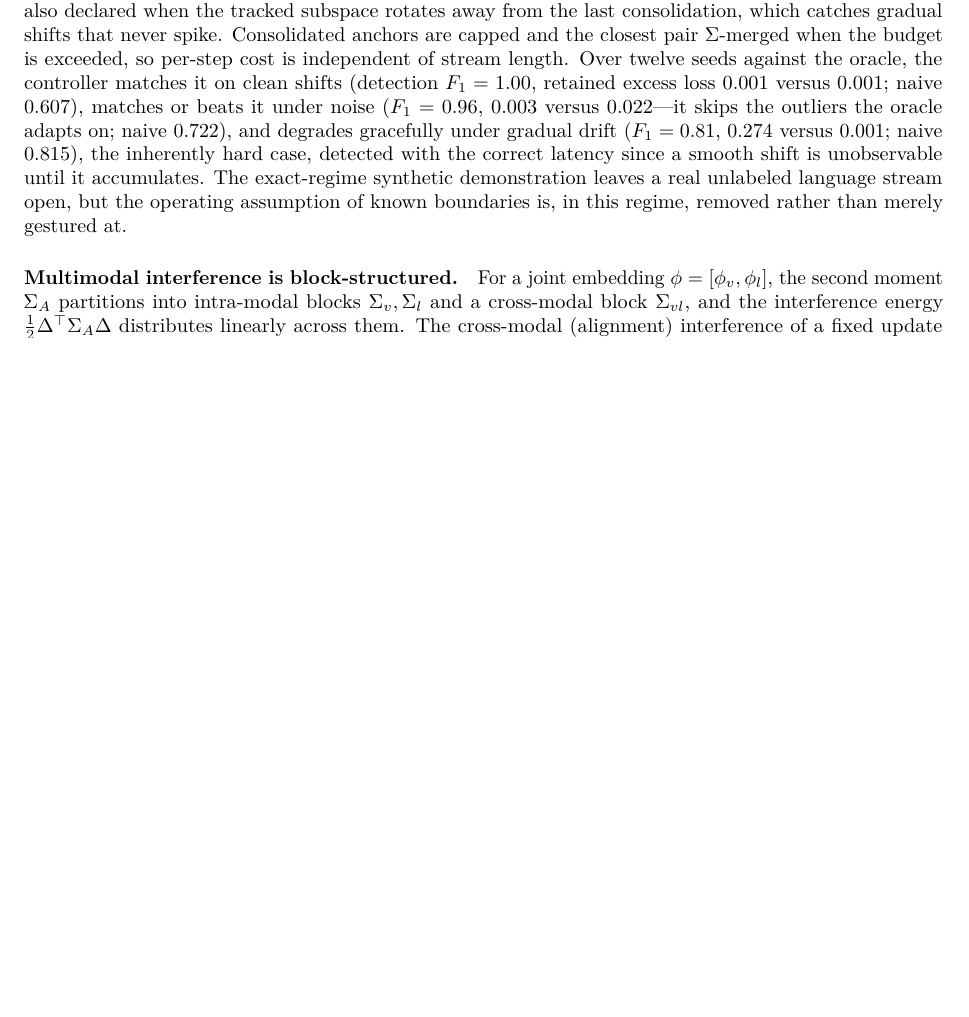
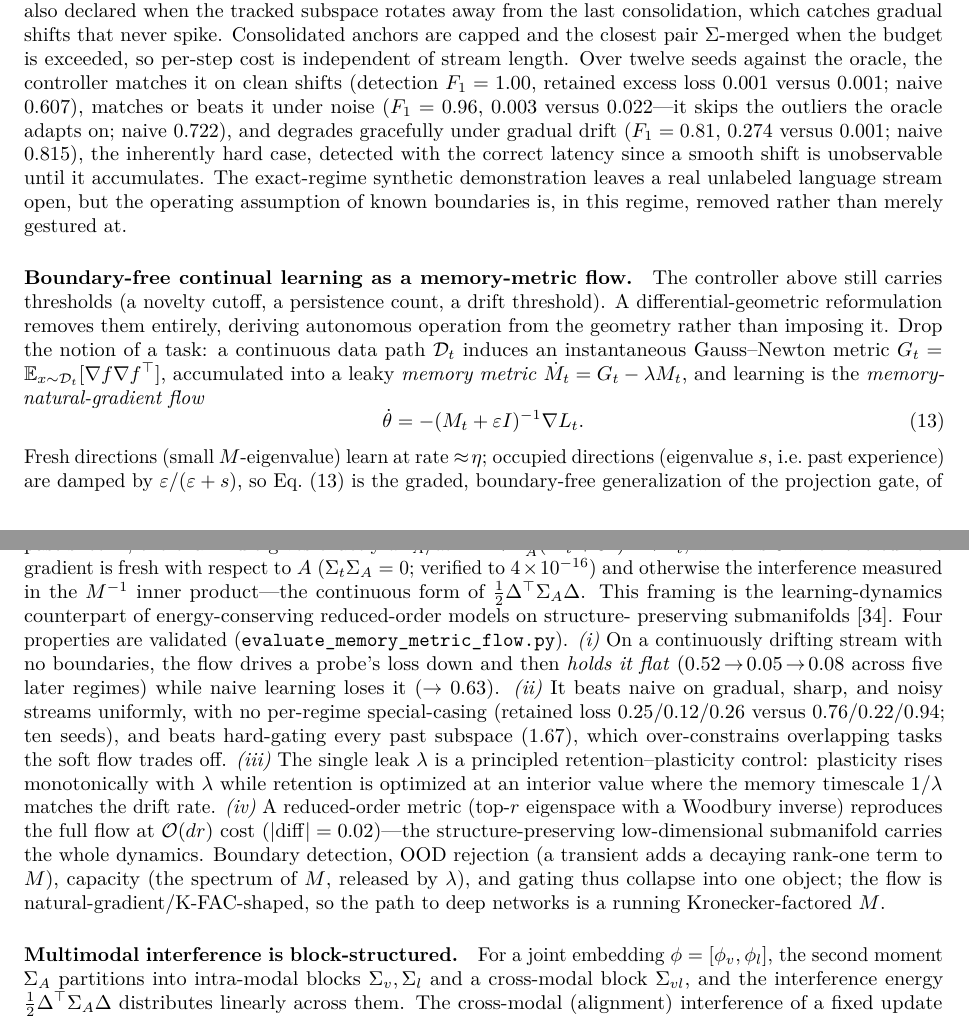
Before and after one commit to j-stoerk/geometry-of-forgetting, a LaTeX paper (main.tex): part of page 31 of 39 before the commit and two parts of pages 31 and 32 of 39 after it, the two joined at a grey line, cut so that both start at the same text, the shorter picture padded with empty space. Compiled offline with pdfLaTeX.

Commit message:
SI: memory-metric flow -- boundary-free CL derived from geometry (approved, cite Friedl)
New SI paragraph after the heuristic task-free controller, positioned as
its principled foundation: the leaky memory metric dM=G-lam*M + the
memory-natural-gradient flow theta_dot=-(M+eps I)^-1 grad L
(Eq. memflow), with the hard gate as its eps->0 limit; past losses as
adiabatic invariants (exact law dL_A/dt=-grad L_A^T (M+eps I)^-1 grad L,
zero for fresh gradients, 4e-16); the four validations (adiabatic hold,
uniform win over naive + hard-gate, lambda retention-plasticity knob,
reduced-order = full).  Cites Friedl et al. 2026 for the conservation-
law / reduced-order / structure-preserving-submanifold framing.
40 pages, 0 overfull, citation resolves.

```diff
--- a/main.tex
+++ b/main.tex
@@ -2211,6 +2211,47 @@ $0.001$; naive $0.815$), the inherently hard case, detected with the correct lat
 since a smooth shift is unobservable until it accumulates. The exact-regime synthetic
 demonstration leaves a real unlabeled language stream open, but the operating assumption
 of known boundaries is, in this regime, removed rather than merely gestured at.
+
+\paragraph{Boundary-free continual learning as a memory-metric flow.} The controller
+above still carries thresholds (a novelty cutoff, a persistence count, a drift
+threshold). A differential-geometric reformulation removes them entirely, deriving
+autonomous operation from the geometry rather than imposing it. Drop the notion of a task:
+a continuous data path $\mathcal D_t$ induces an instantaneous Gauss--Newton metric
+$G_t=\mathbb{E}_{x\sim\mathcal D_t}[\nabla f\nabla f^\top]$, accumulated into a leaky
+\emph{memory metric} $\dot M_t=G_t-\lambda M_t$, and learning is the
+\emph{memory-natural-gradient flow}
+\begin{equation}
+\dot\theta=-(M_t+\varepsilon I)^{-1}\nabla L_t.
+\label{eq:memflow}
+\end{equation}
+Fresh directions (small $M$-eigenvalue) learn at rate $\approx\!\eta$; occupied
+directions (eigenvalue $s$, i.e.\ past experience) are damped by $\varepsilon/(\varepsilon+s)$,
+so Eq.~\eqref{eq:memflow} is the graded, boundary-free generalization of the projection
+gate, of which the hard gate $(I-QQ^\top)$ is the $\varepsilon\!\to\!0$ spectral limit. Past
+losses become \emph{adiabatic invariants}: for any past slice $A$, the chain rule gives
+exactly $dL_A/dt=-\nabla L_A^\top(M_t+\varepsilon I)^{-1}\nabla L_t$, which is $0$ when the
+current gradient is fresh with respect to $A$ ($\Sig_t\Sig_A=0$; verified to $4\times
+10^{-16}$) and otherwise the interference measured in the $M^{-1}$ inner
+product---the continuous form of $\tfrac12\Del^\top\Sig_A\Del$. This framing is the
+learning-dynamics counterpart of energy-conserving reduced-order models on structure-
+preserving submanifolds \cite{friedl2026hamiltonian}. Four properties are validated
+(\texttt{evaluate\_memory\_metric\_flow.py}). \emph{(i)} On a continuously drifting stream
+with no boundaries, the flow drives a probe's loss down and then \emph{holds it flat}
+($0.52\!\to\!0.05\!\to\!0.08$ across five later regimes) while naive learning loses it
+($\to0.63$). \emph{(ii)} It beats naive on gradual, sharp, and noisy streams uniformly,
+with no per-regime special-casing (retained loss $0.25$/$0.12$/$0.26$ versus
+$0.76$/$0.22$/$0.94$; ten seeds), and beats hard-gating every past subspace ($1.67$),
+which over-constrains overlapping tasks the soft flow trades off. \emph{(iii)} The single
+leak $\lambda$ is a principled retention--plasticity control: plasticity rises
+monotonically with $\lambda$ while retention is optimized at an interior value where the
+memory timescale $1/\lambda$ matches the drift rate. \emph{(iv)} A reduced-order metric
+(top-$r$ eigenspace with a Woodbury inverse) reproduces the full flow at
+$\mathcal O(dr)$ cost ($|{\rm diff}|=0.02$)---the structure-preserving low-dimensional
+submanifold carries the whole dynamics. Boundary detection, OOD rejection (a transient
+adds a decaying rank-one term to $M$), capacity (the spectrum of $M$, released by
+$\lambda$), and gating thus collapse into one object; the flow is
+natural-gradient/K-FAC-shaped, so the path to deep networks is a running
+Kronecker-factored $M$.
 
 \paragraph{Multimodal interference is block-structured.} For a joint embedding
 $\phi=[\phi_v,\phi_l]$, the second moment $\Sig_A$ partitions into intra-modal blocks
```
Also changed, not shown: main.pdf, main.tex (4 more changed lines).
